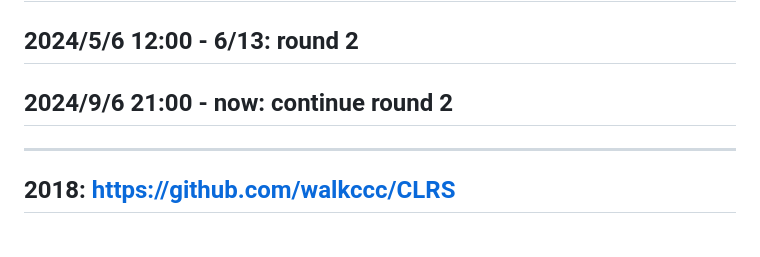
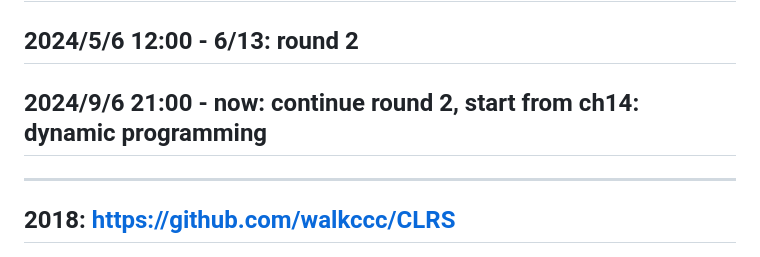
Before and after one commit to OccupyMars2025/Introduction-to-Algorithms-4th-Edition, a Markdown page: README.md, the part around the change. GitHub-like rendering.

```diff
--- a/README.md
+++ b/README.md
@@ -8,7 +8,7 @@
 
 ## 2023/1/9 18:00 - 1/12:  round 1
 ## 2024/5/6 12:00 - 6/13: round 2
-## 2024/9/6 21:00 - now: continue round 2
+## 2024/9/6 21:00 - now: continue round 2, start from ch14: dynamic programming
 
 ---
 
```
